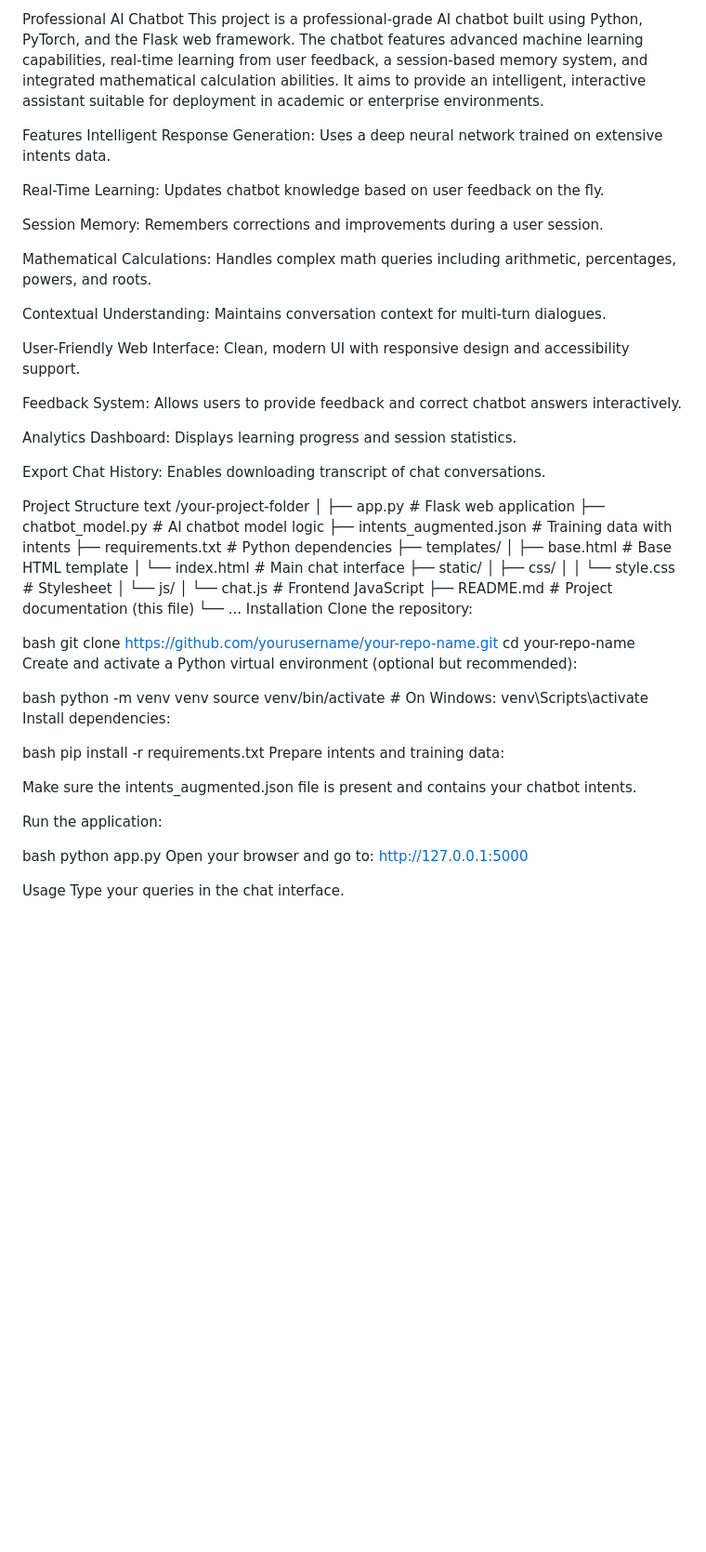
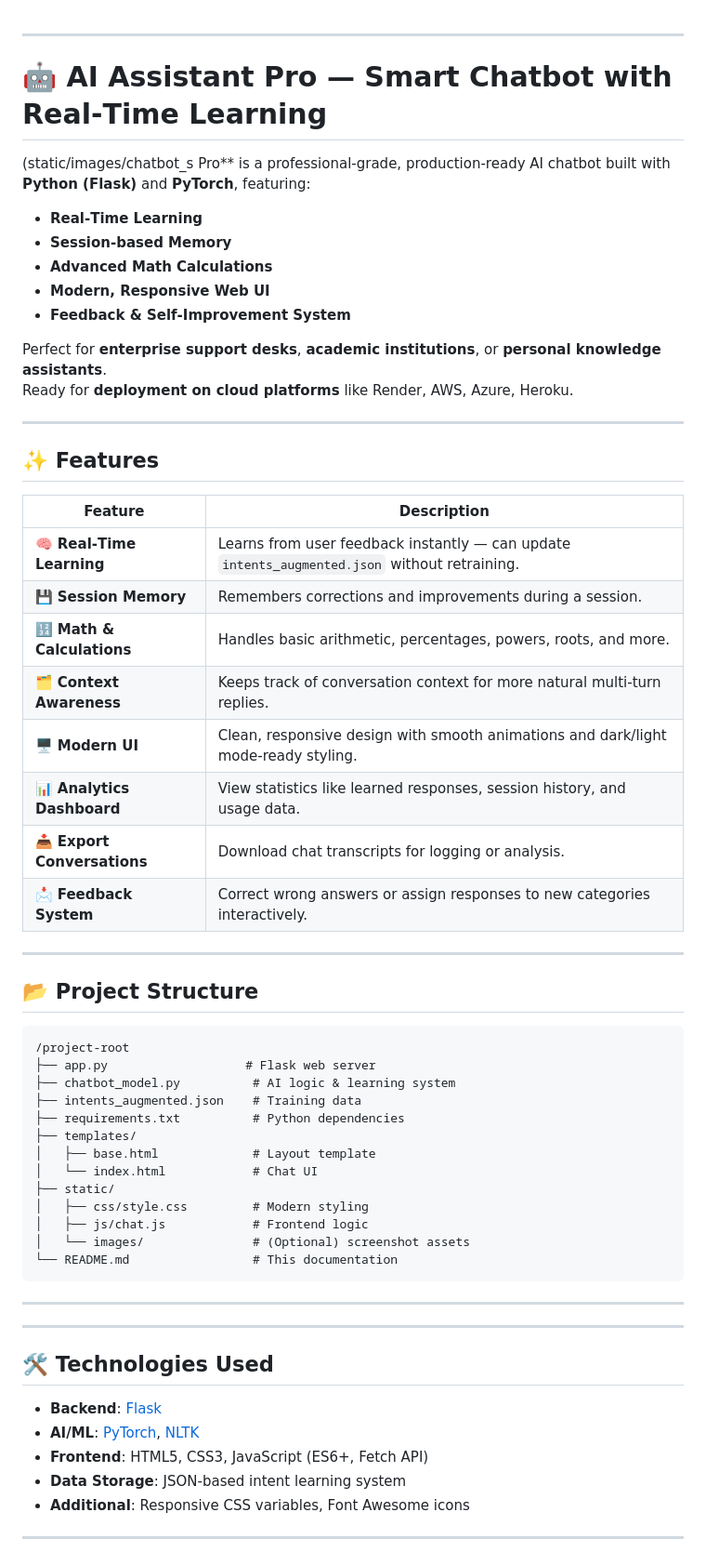
Before and after one commit to harshitsaxena001/python_chatbot, a Markdown page: README.md, the part around one of its changes. Shown at 93% size. GitHub-like rendering; blank space fills up the shorter version.

````diff
--- a/README.md
+++ b/README.md
@@ -1,68 +1,67 @@
-Professional AI Chatbot
-This project is a professional-grade AI chatbot built using Python, PyTorch, and the Flask web framework. The chatbot features advanced machine learning capabilities, real-time learning from user feedback, a session-based memory system, and integrated mathematical calculation abilities. It aims to provide an intelligent, interactive assistant suitable for deployment in academic or enterprise environments.
 
-Features
-Intelligent Response Generation: Uses a deep neural network trained on extensive intents data.
 
-Real-Time Learning: Updates chatbot knowledge based on user feedback on the fly.
+***
 
-Session Memory: Remembers corrections and improvements during a user session.
+# 🤖 AI Assistant Pro — Smart Chatbot with Real‑Time Learning
 
-Mathematical Calculations: Handles complex math queries including arithmetic, percentages, powers, and roots.
+(static/images/chatbot_s Pro** is a professional‑grade, production‑ready AI chatbot built with **Python (Flask)** and **PyTorch**, featuring:
+- **Real‑Time Learning**
+- **Session‑based Memory**
+- **Advanced Math Calculations**
+- **Modern, Responsive Web UI**
+- **Feedback & Self‑Improvement System**
 
-Contextual Understanding: Maintains conversation context for multi-turn dialogues.
+Perfect for **enterprise support desks**, **academic institutions**, or **personal knowledge assistants**.
+Ready for **deployment on cloud platforms** like Render, AWS, Azure, Heroku.
 
-User-Friendly Web Interface: Clean, modern UI with responsive design and accessibility support.
+***
 
-Feedback System: Allows users to provide feedback and correct chatbot answers interactively.
+## ✨ Features
 
-Analytics Dashboard: Displays learning progress and session statistics.
+| Feature | Description |
+|---------|-------------|
+| 🧠 **Real‑Time Learning** | Learns from user feedback instantly — can update `intents_augmented.json` without retraining. |
+| 💾 **Session Memory** | Remembers corrections and improvements during a session. |
+| 🔢 **Math & Calculations** | Handles basic arithmetic, percentages, powers, roots, and more. |
+| 🗂 **Context Awareness** | Keeps track of conversation context for more natural multi‑turn replies. |
+| 🖥 **Modern UI** | Clean, responsive design with smooth animations and dark/light mode-ready styling. |
+| 📊 **Analytics Dashboard** | View statistics like learned responses, session history, and usage data. |
+| 📥 **Export Conversations** | Download chat transcripts for logging or analysis. |
+| 📩 **Feedback System** | Correct wrong answers or assign responses to new categories interactively. |
 
-Export Chat History: Enables downloading transcript of chat conversations.
+***
 
-Project Structure
-text
-/your-project-folder
-│
-├── app.py                  # Flask web application
-├── chatbot_model.py         # AI chatbot model logic
-├── intents_augmented.json   # Training data with intents
-├── requirements.txt         # Python dependencies
+## 📂 Project Structure
+
+```
+/project-root
+├── app.py                   # Flask web server
+├── chatbot_model.py          # AI logic & learning system
+├── intents_augmented.json    # Training data
+├── requirements.txt          # Python dependencies
 ├── templates/
-│   ├── base.html            # Base HTML template
-│   └── index.html           # Main chat interface
+│   ├── base.html             # Layout template
+│   └── index.html            # Chat UI
 ├── static/
-│   ├── css/
-│   │   └── style.css        # Stylesheet
-│   └── js/
-│       └── chat.js          # Frontend JavaScript
-├── README.md                # Project documentation (this file)
-└── ...
-Installation
-Clone the repository:
+│   ├── css/style.css         # Modern styling
+│   ├── js/chat.js            # Frontend logic
+│   └── images/               # (Optional) screenshot assets
+└── README.md                 # This documentation
+```
 
-bash
-git clone https://github.com/yourusername/your-repo-name.git
-cd your-repo-name
-Create and activate a Python virtual environment (optional but recommended):
+***
 
-bash
-python -m venv venv
-source venv/bin/activate  # On Windows: venv\Scripts\activate
-Install dependencies:
 
-bash
-pip install -r requirements.txt
-Prepare intents and training data:
 
-Make sure the intents_augmented.json file is present and contains your chatbot intents.
+***
 
-Run the application:
+## 🛠 Technologies Used
 
-bash
-python app.py
-Open your browser and go to: http://127.0.0.1:5000
+- **Backend**: [Flask](https://flask.palletsprojects.com/)
+- **AI/ML**: [PyTorch](https://pytorch.org/), [NLTK](https://www.nltk.org/)
+- **Frontend**: HTML5, CSS3, JavaScript (ES6+, Fetch API)
+- **Data Storage**: JSON‑based intent learning system
+- **Additional**: Responsive CSS variables, Font Awesome icons
 
-Usage
-Type your queries in the chat interface.
+***
 
````
Also changed, not shown: other parts of README.md (+31 -16 lines).
